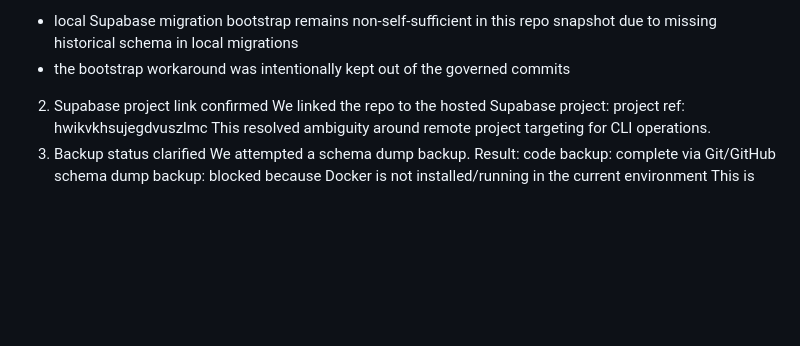
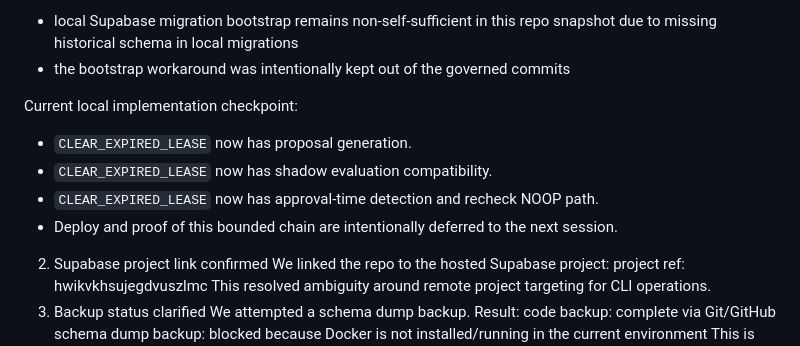
Before and after one commit to SteveRegs/illara-governance-dashboard, a Markdown page: docs/continuity/2026-03-10_session_delta.md, the part around the change. Drawn GitHub-style; blank space fills up the shorter version.

Commit message:
docs(continuity): record clear-expired-lease implementation checkpoint

```diff
--- a/docs/continuity/2026-03-10_session_delta.md
+++ b/docs/continuity/2026-03-10_session_delta.md
@@ -71,6 +71,12 @@ Deferred to next session:
 Important note:
 - local Supabase migration bootstrap remains non-self-sufficient in this repo snapshot due to missing historical schema in local migrations
 - the bootstrap workaround was intentionally kept out of the governed commits
+
+Current local implementation checkpoint:
+- `CLEAR_EXPIRED_LEASE` now has proposal generation.
+- `CLEAR_EXPIRED_LEASE` now has shadow evaluation compatibility.
+- `CLEAR_EXPIRED_LEASE` now has approval-time detection and recheck NOOP path.
+- Deploy and proof of this bounded chain are intentionally deferred to the next session.
 
 2. Supabase project link confirmed
 We linked the repo to the hosted Supabase project:
```
Also changed, not shown: docs/continuity/2026-03-10_continuity_packet.md (+4 -4 lines), docs/continuity/2026-03-10_operational_launch_packet.md (+9 -1 lines).
